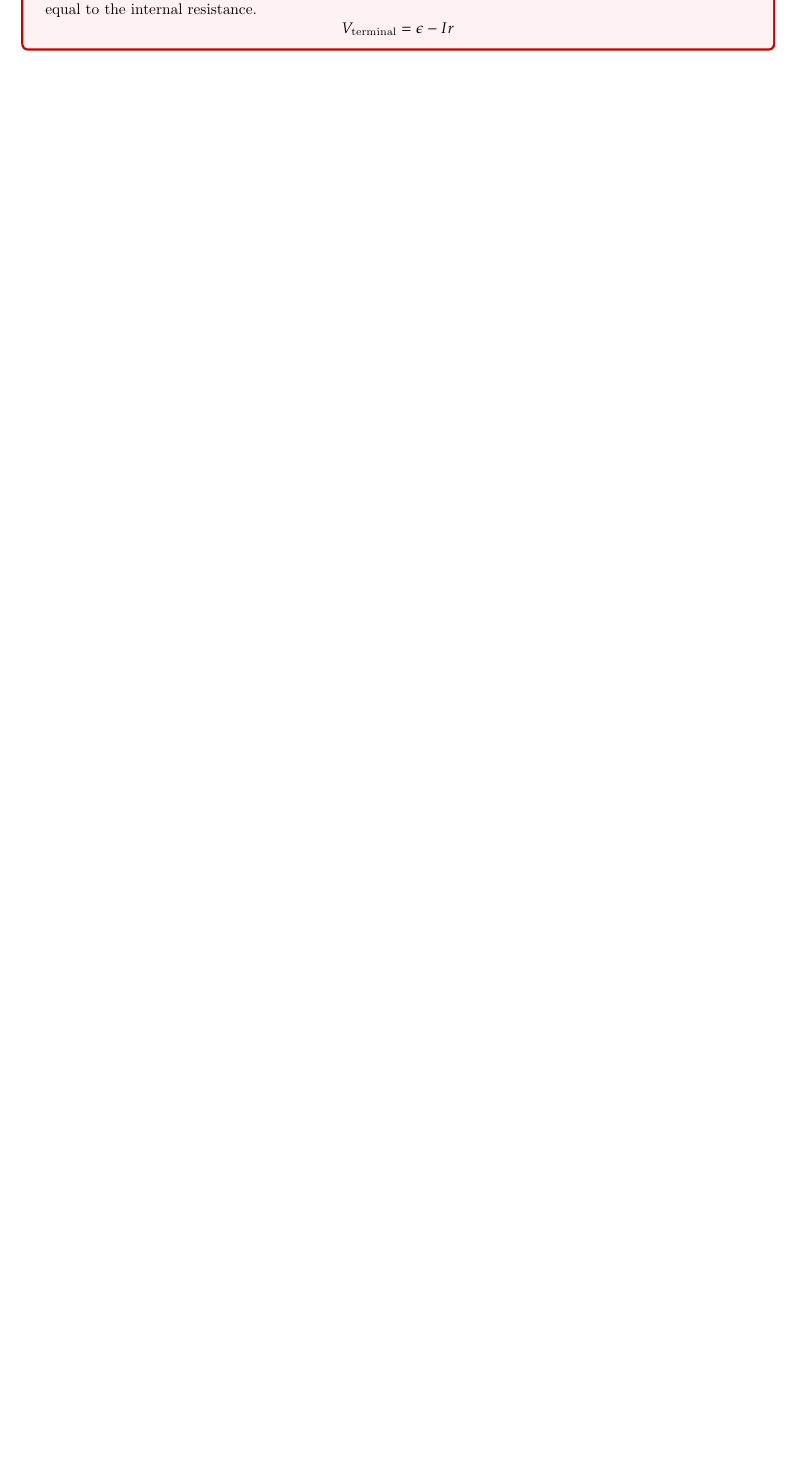
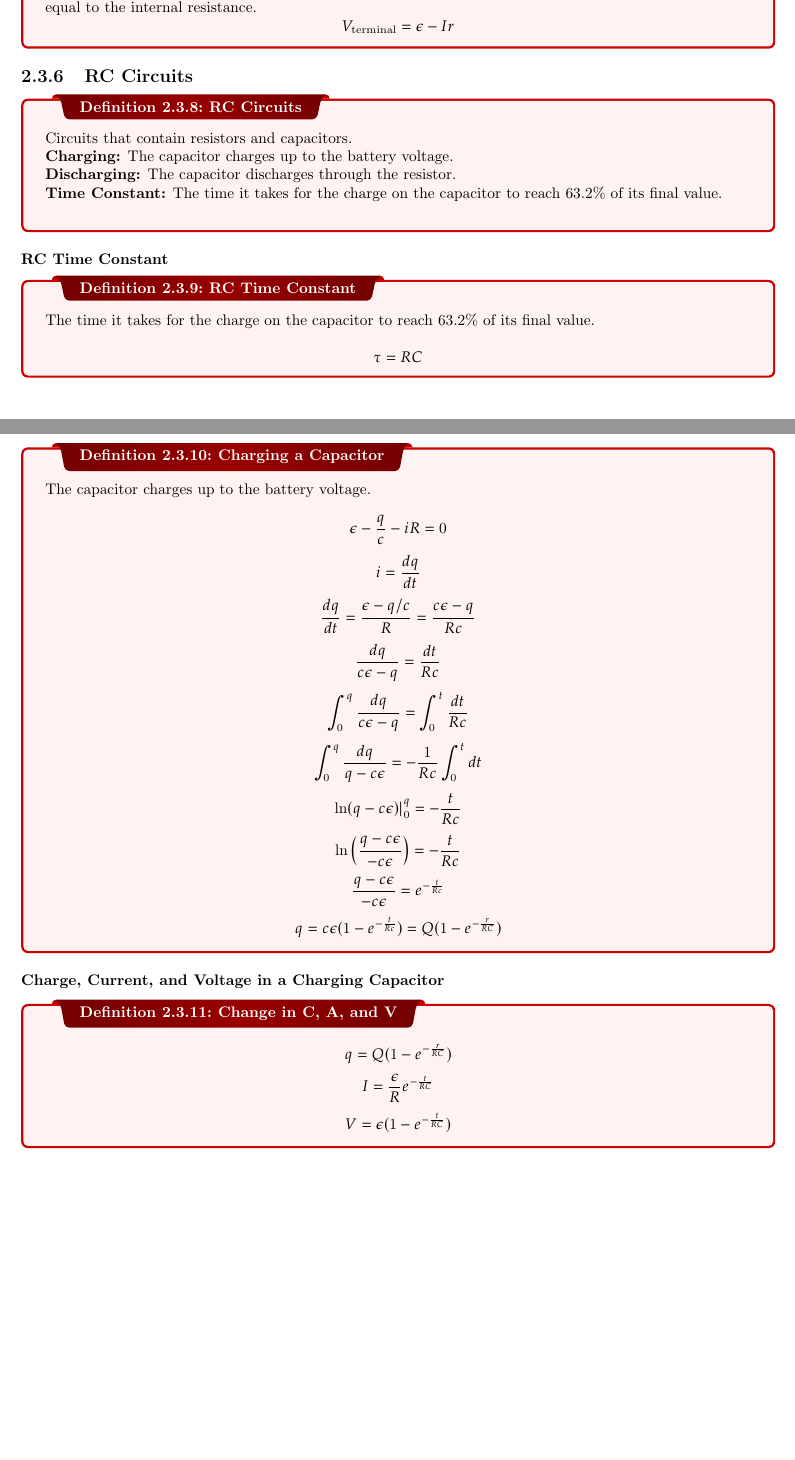
Before and after one commit to B3N101/classNotesHS, a LaTeX thesis (AP_PHYSICS_C_EM/AP_PHYSICS_C_EM.tex): part of page 25 of 25 before the commit and two parts of pages 25 and 26 of 26 after it, the two joined at a grey line, cut so that both start at the same text, the shorter picture padded with empty space. Compiled offline with pdfLaTeX.

Commit message:
RC Circuits

```diff
--- a/AP_PHYSICS_C_EM/AP_PHYSICS_C_EM.tex
+++ b/AP_PHYSICS_C_EM/AP_PHYSICS_C_EM.tex
@@ -835,6 +835,40 @@ $$ E_{eff} = \frac{kQ}{\pi r^2} \int_0^{\frac{3\pi}{2}} \sin \theta d\theta = \f
   $$ V_{\text{terminal}} = \epsilon - Ir $$
 }
 
+\subsection{RC Circuits}
+\dfn{RC Circuits}{
+  Circuits that contain resistors and capacitors. \\
+  \textbf{Charging:} The capacitor charges up to the battery voltage. \\
+  \textbf{Discharging:} The capacitor discharges through the resistor. \\
+  \textbf{Time Constant:} The time it takes for the charge on the capacitor to reach 63.2\% of its final value. \\
+}
 
+\subsubsection{RC Time Constant}
+\dfn{RC Time Constant}{
+  The time it takes for the charge on the capacitor to reach 63.2\% of its final value. \\
+  $$ \tau = RC $$
+}
+
+\subsubsection{Charging a Capacitor}
+\dfn{Charging a Capacitor}{
+  The capacitor charges up to the battery voltage. \\
+  $$ \epsilon - \frac{q}{c} - iR = 0 $$
+  $$ i = \frac{dq}{dt} $$
+  $$ \frac{dq}{dt} = \frac{\epsilon - q/c}{R} = \frac{c\epsilon -q}{Rc}$$
+  $$ \frac{dq}{c\epsilon - q} = \frac{dt}{Rc} $$
+  $$ \int_{0}^{q} \frac{dq}{c\epsilon - q} = \int_{0}^{t} \frac{dt}{Rc} $$
+  $$ \int_{0}^{q} \frac{dq}{q - c\epsilon} = - \frac{1}{Rc} \int_{0}^{t} dt $$
+  $$ \ln(q - c\epsilon) |^q_0 = - \frac{t}{Rc} $$
+  $$ \ln \left(\frac{q - c\epsilon}{-c\epsilon} \right) = - \frac{t}{Rc} $$
+  $$ \frac{q - c\epsilon}{-c\epsilon} = e^{- \frac{t}{Rc}} $$
+  $$ q = c\epsilon (1 - e^{- \frac{t}{Rc}}) = Q(1-e^{-\frac{r}{RC}}) $$
+}
+
+\subsubsection{Charge, Current, and Voltage in a Charging Capacitor}
+\dfn{Change in C, A, and V}{
+  $$ q = Q(1-e^{-\frac{r}{RC}}) $$
+  $$ I = \frac{\epsilon}{R} e^{-\frac{t}{RC}} $$
+  $$ V = \epsilon (1 - e^{-\frac{t}{RC}}) $$
+}
 
 \end{document}
```
Also changed, not shown: AP_PHYSICS_C_EM/AP_PHYSICS_C_EM.pdf, 6 other files.
